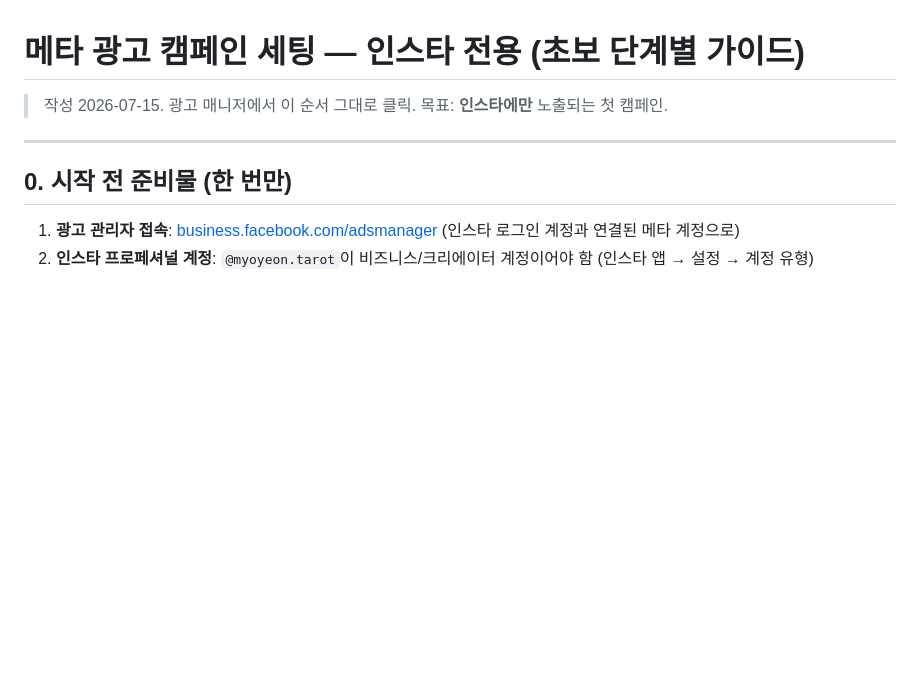
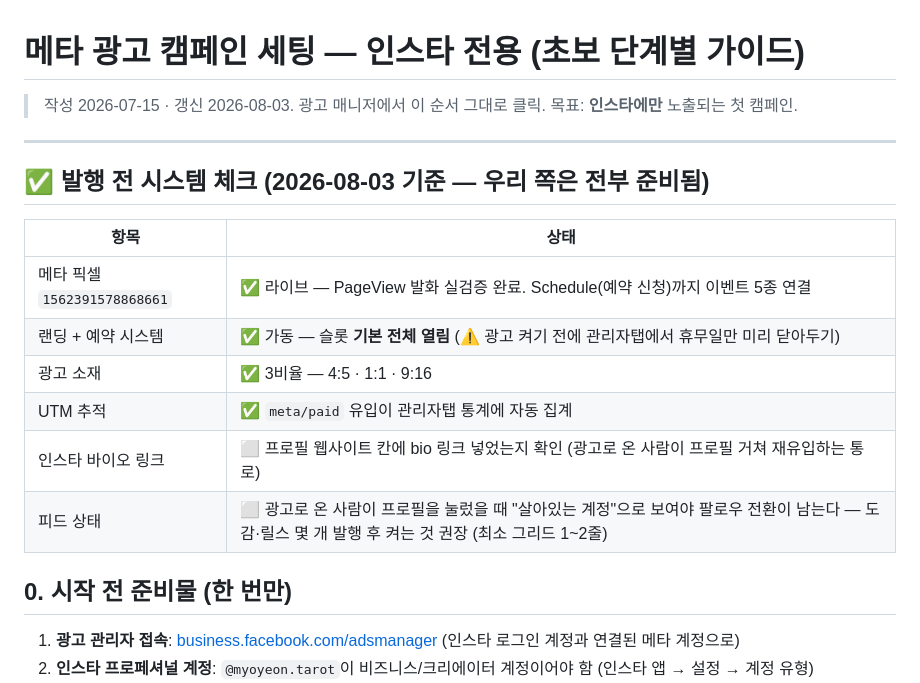
Before and after one commit to capshinsmg-blip/tarot_, a Markdown page: feed/ads/campaign-setup.md, the part around the change. Drawn GitHub-style; blank space fills up the shorter version.

Commit message:
update: 광고 세팅 가이드 갱신 — 발행 전 시스템 체크리스트 추가 (픽셀 라이브·슬롯 전체열림 반영)

```diff
--- a/feed/ads/campaign-setup.md
+++ b/feed/ads/campaign-setup.md
@@ -1,8 +1,19 @@
 # 메타 광고 캠페인 세팅 — 인스타 전용 (초보 단계별 가이드)
 
-> 작성 2026-07-15. 광고 매니저에서 이 순서 그대로 클릭. 목표: **인스타에만** 노출되는 첫 캠페인.
+> 작성 2026-07-15 · 갱신 2026-08-03. 광고 매니저에서 이 순서 그대로 클릭. 목표: **인스타에만** 노출되는 첫 캠페인.
 
 ---
+
+## ✅ 발행 전 시스템 체크 (2026-08-03 기준 — 우리 쪽은 전부 준비됨)
+
+| 항목 | 상태 |
+|---|---|
+| 메타 픽셀 `1562391578868661` | ✅ 라이브 — PageView 발화 실검증 완료. Schedule(예약 신청)까지 이벤트 5종 연결 |
+| 랜딩 + 예약 시스템 | ✅ 가동 — 슬롯 **기본 전체 열림** (⚠️ 광고 켜기 전에 관리자탭에서 휴무일만 미리 닫아두기) |
+| 광고 소재 | ✅ 3비율 — 4:5 · 1:1 · 9:16 |
+| UTM 추적 | ✅ `meta/paid` 유입이 관리자탭 통계에 자동 집계 |
+| 인스타 바이오 링크 | ⬜ 프로필 웹사이트 칸에 bio 링크 넣었는지 확인 (광고로 온 사람이 프로필 거쳐 재유입하는 통로) |
+| 피드 상태 | ⬜ 광고로 온 사람이 프로필을 눌렀을 때 "살아있는 계정"으로 보여야 팔로우 전환이 남는다 — 도감·릴스 몇 개 발행 후 켜는 것 권장 (최소 그리드 1~2줄) |
 
 ## 0. 시작 전 준비물 (한 번만)
 
```
